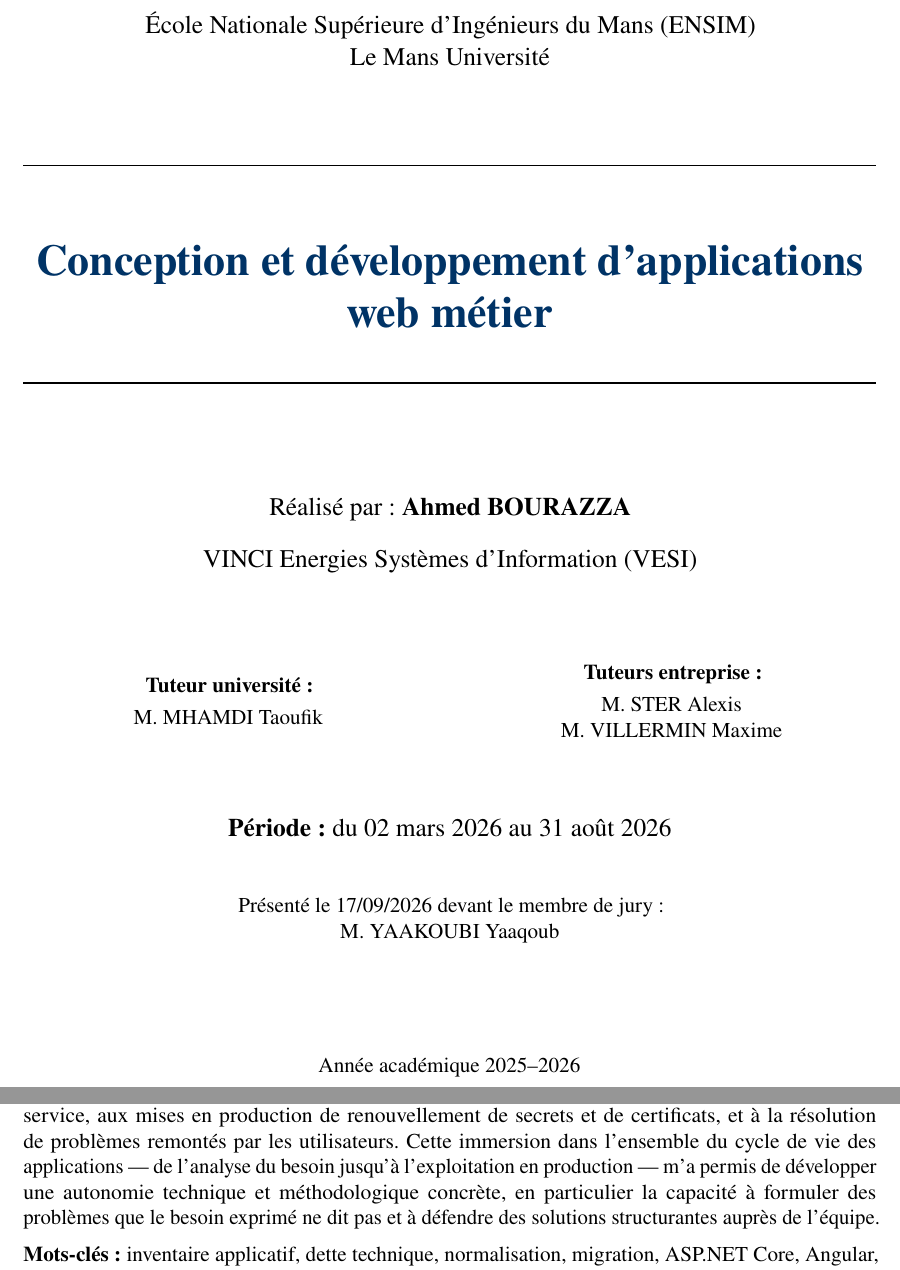
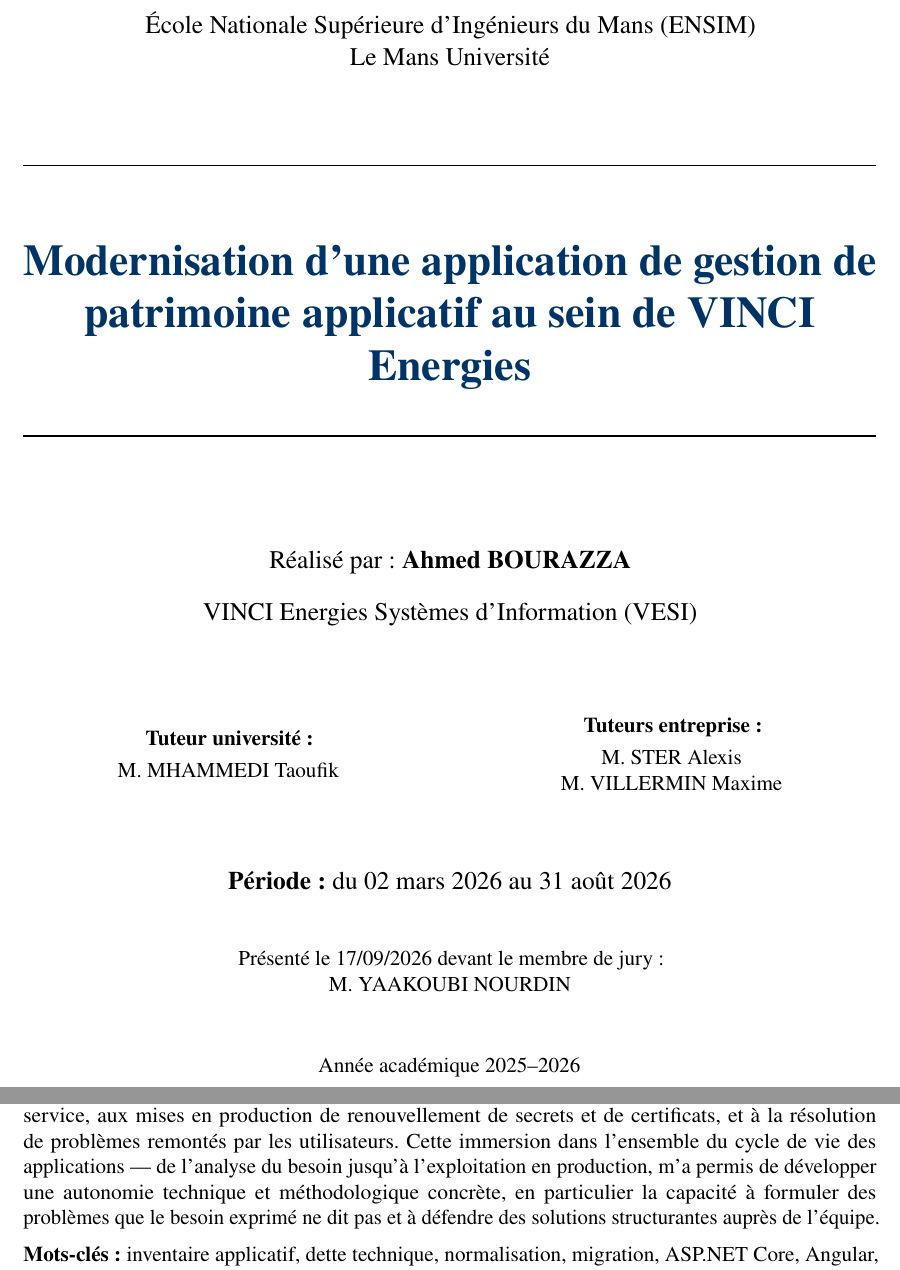
Before and after one commit to AhmedBourazza/rapport-5A, a LaTeX document (main.tex, which reads frontmatter/page_de_garde.tex, frontmatter/resumes.tex): two parts of pages 1 and 3 of 48, joined at a grey line, cut so that both start at the same text. Compiled offline with pdfLaTeX.

Commit message:
Updates from Overleaf

```diff
--- a/frontmatter/page_de_garde.tex
+++ b/frontmatter/page_de_garde.tex
@@ -27,7 +27,7 @@
 % --- TITRE (à compléter) ---
 {\Huge\bfseries\color{vinciblue}
 % >>> TITRE À DÉFINIR <<<
-Conception et développement d'applications web métier
+Modernisation d'une application de gestion de patrimoine applicatif au sein de VINCI Energies
 \par}
 
 \vspace{0.6cm}
@@ -44,7 +44,7 @@
 \vspace{1.8cm}
 \begin{minipage}{0.48\textwidth}\centering
   {\bfseries Tuteur université :}\\[0.3em]
-  M. MHAMDI Taoufik
+  M. MHAMMEDI Taoufik
 \end{minipage}\hfill
 \begin{minipage}{0.48\textwidth}\centering
   {\bfseries Tuteurs entreprise :}\\[0.3em]
@@ -57,7 +57,7 @@
 
 \vspace{1cm}
 {\normalsize Présenté le 17/09/2026 devant le membre de jury :\par}
-{\normalsize M. YAAKOUBI Yaaqoub\par}
+{\normalsize M. YAAKOUBI NOURDIN\par}
 
 \vfill
 {\normalsize Année académique 2025--2026\par}
--- a/frontmatter/resumes.tex
+++ b/frontmatter/resumes.tex
@@ -59,7 +59,7 @@
 service, aux mises en production de renouvellement de secrets et de certificats,
 et à la résolution de problèmes remontés par les utilisateurs. Cette immersion
 dans l'ensemble du cycle de vie des applications --- de l'analyse du besoin
-jusqu'à l'exploitation en production --- m'a permis de développer une autonomie
+jusqu'à l'exploitation en production, m'a permis de développer une autonomie
 technique et méthodologique concrète, en particulier la capacité à formuler des
 problèmes que le besoin exprimé ne dit pas et à défendre des solutions
 structurantes auprès de l'équipe.
```
